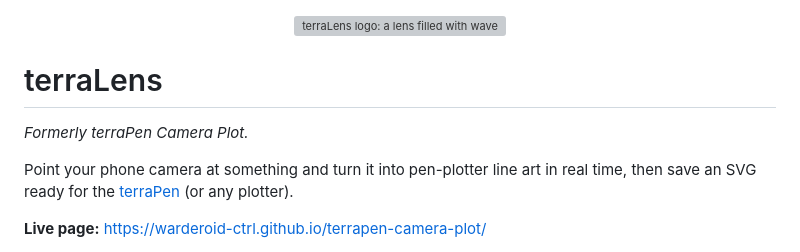
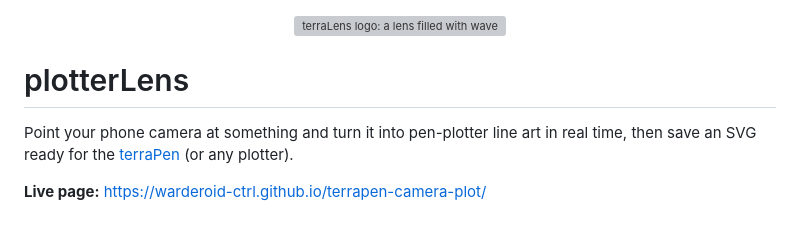
Before and after one commit to warderoid-ctrl/terrapen-camera-plot, a Markdown page: README.md, the part around the change. Drawn GitHub-style; blank space fills up the shorter version; grey boxes are pictures that could not be loaded.

Commit message:
Update project name in README
Renamed project from 'terraLens' to 'plotterLens' in README.

```diff
--- a/README.md
+++ b/README.md
@@ -1,8 +1,7 @@
 <p align="center"><img src="icons/logo.svg" width="160" alt="terraLens logo: a lens filled with wave lines"></p>
 
-# terraLens
+# plotterLens
 
-*Formerly terraPen Camera Plot.*
 
 
 Point your phone camera at something and turn it into pen-plotter line art in real time, then save an SVG ready for the [terraPen](https://terrapen.xyz) (or any plotter).
```
